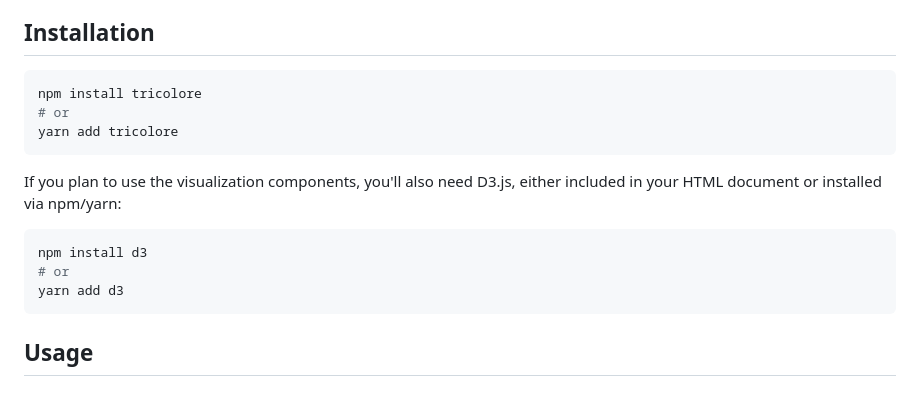
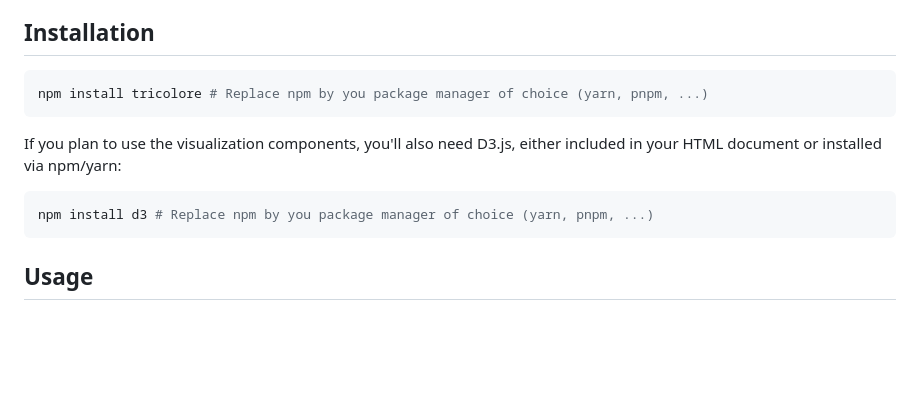
Before and after one commit to riatelab/tricolore.js, a Markdown page: README.md, the part around the change. Drawn GitHub-style; blank space fills up the shorter version.

Commit message:
chore: update installation instructions in README

````diff
--- a/README.md
+++ b/README.md
@@ -11,18 +11,14 @@ heavily inspired by the [R tricolore package](https://github.com/jschoeley/trico
 ## Installation
 
 ```bash
-npm install tricolore
-# or
-yarn add tricolore
+npm install tricolore # Replace npm by you package manager of choice (yarn, pnpm, ...)
 ```
 
 If you plan to use the visualization components, you'll also need D3.js, either included in your HTML
 document or installed via npm/yarn:
 
 ```bash
-npm install d3
-# or
-yarn add d3
+npm install d3 # Replace npm by you package manager of choice (yarn, pnpm, ...)
 ```
 
 ## Usage
````
